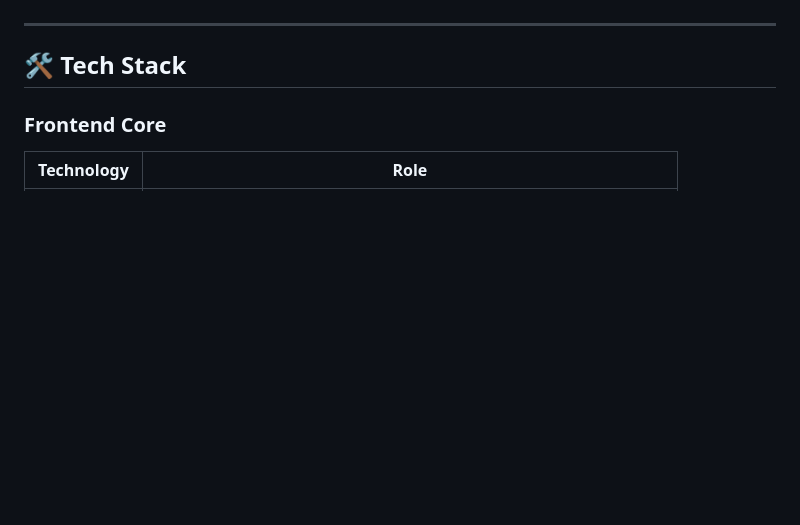
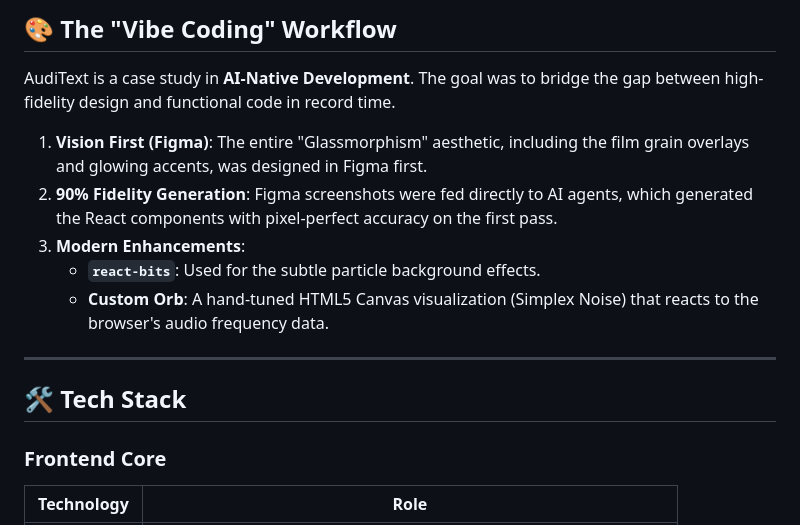
Before and after one commit to nabrahma/AudiText, a Markdown page: README.md, the part around one of its changes. Rendered like a GitHub page; blank space fills up the shorter version.

Commit message:
docs: update README with architecture specs and design workflow

```diff
--- a/README.md
+++ b/README.md
@@ -63,3 +96,12 @@ Whether you're commuting with a long-form article or multitasking with a Twitter
+## 🎨 The "Vibe Coding" Workflow
+
+AudiText is a case study in **AI-Native Development**. The goal was to bridge the gap between high-fidelity design and functional code in record time.
+
+1.  **Vision First (Figma)**: The entire "Glassmorphism" aesthetic, including the film grain overlays and glowing accents, was designed in Figma first.
+2.  **90% Fidelity Generation**: Figma screenshots were fed directly to AI agents, which generated the React components with pixel-perfect accuracy on the first pass.
+3.  **Modern Enhancements**:
+    *   **`react-bits`**: Used for the subtle particle background effects.
+    *   **Custom Orb**: A hand-tuned HTML5 Canvas visualization (Simplex Noise) that reacts to the browser's audio frequency data.
 
 ---
 
```
Also changed, not shown: other parts of README.md (+33 -0 lines).
